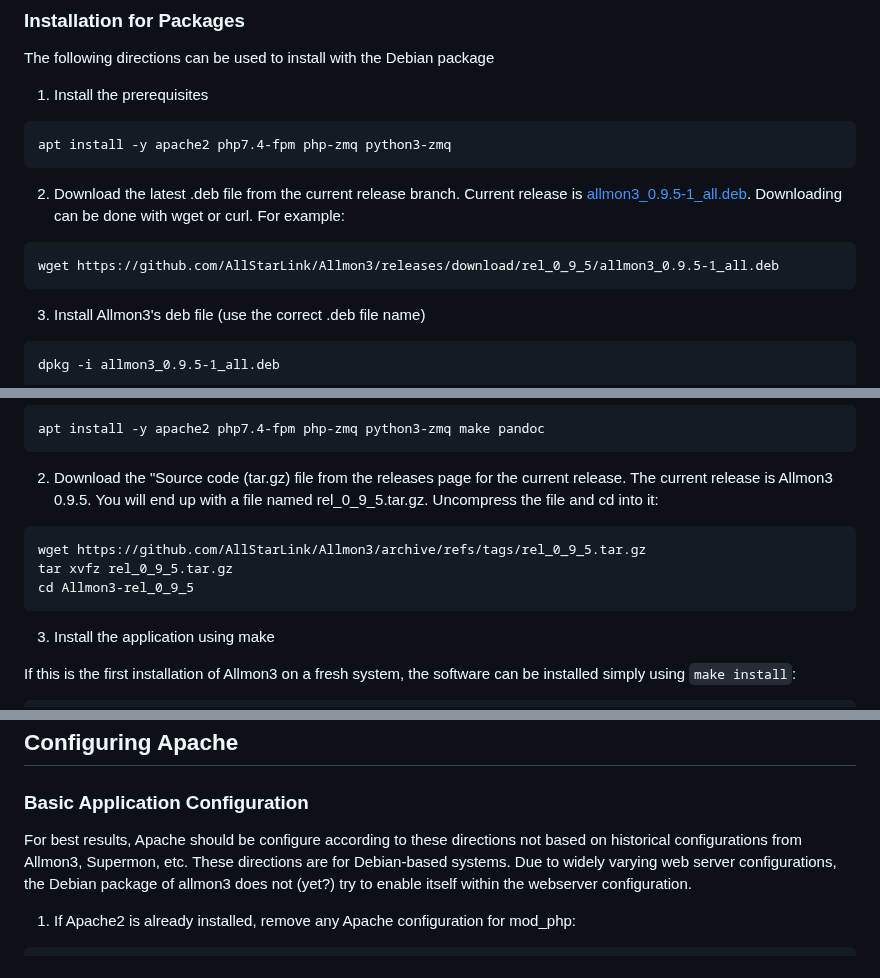
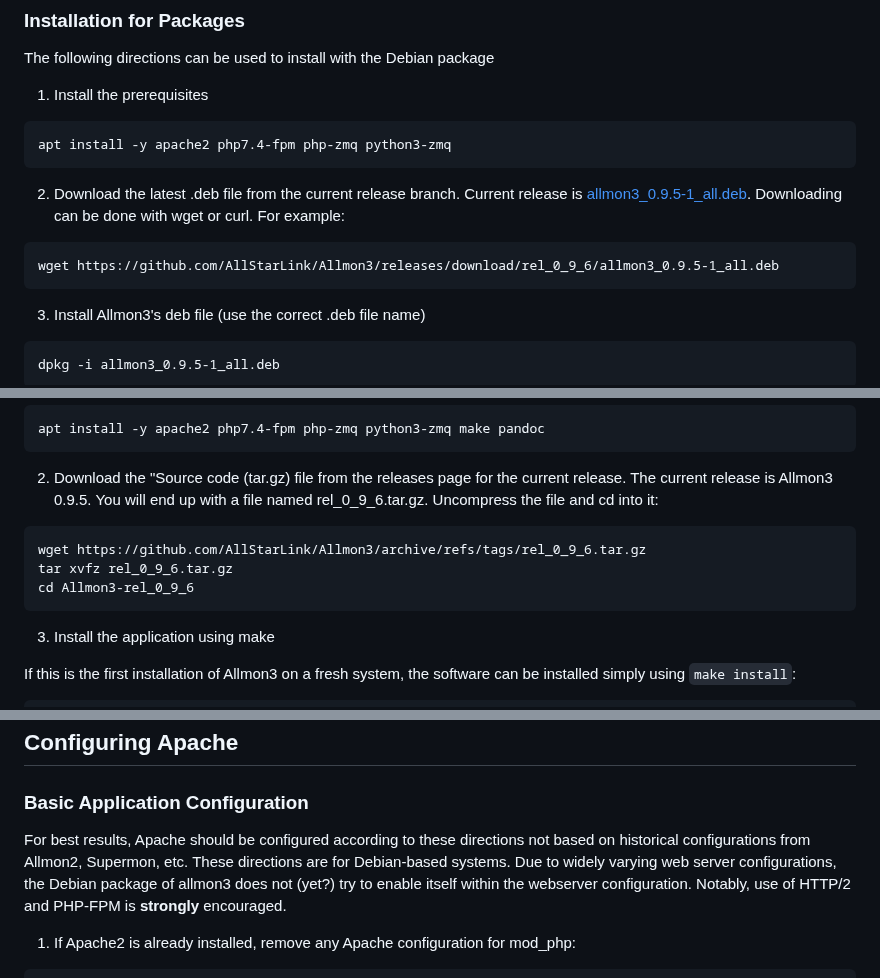
Before and after one commit to AllStarLink/Allmon3, a Markdown page: README.md, 3 parts joined by grey strips. Drawn GitHub-style.

Commit message:
updated for v0.9.6

````diff
--- a/README.md
+++ b/README.md
@@ -48,6 +48,6 @@ branch. Current release is [allmon3_0.9.5-1_all.deb](https://github.com/AllStarL
 
 ```
-wget https://github.com/AllStarLink/Allmon3/releases/download/rel_0_9_5/allmon3_0.9.5-1_all.deb
+wget https://github.com/AllStarLink/Allmon3/releases/download/rel_0_9_6/allmon3_0.9.5-1_all.deb
 ```
 
 3. Install Allmon3's deb file (use the correct .deb file name)
@@ -71,13 +71,13 @@ apt install -y apache2 php7.4-fpm php-zmq python3-zmq make pandoc
 
 2. Download the "Source code (tar.gz) file from the releases
 page for the current release. The current release is Allmon3 0.9.5.
-You will end up with a file named rel_0_9_5.tar.gz. Uncompress
+You will end up with a file named rel_0_9_6.tar.gz. Uncompress
 the file and cd into it:
 
 ```
-wget https://github.com/AllStarLink/Allmon3/archive/refs/tags/rel_0_9_5.tar.gz
-tar xvfz rel_0_9_5.tar.gz
-cd Allmon3-rel_0_9_5
+wget https://github.com/AllStarLink/Allmon3/archive/refs/tags/rel_0_9_6.tar.gz
+tar xvfz rel_0_9_6.tar.gz
+cd Allmon3-rel_0_9_6
 ```
 
 3. Install the application using make
@@ -250,11 +250,11 @@ for directions.
 ## Configuring Apache
 
 ### Basic Application Configuration
-For best results, Apache should be configure according to these directions not based
-on historical configurations from Allmon3, Supermon, etc. These directions are for
+For best results, Apache should be configured according to these directions not based
+on historical configurations from Allmon2, Supermon, etc. These directions are for
 Debian-based systems. Due to widely varying web server configurations, the Debian
 package of allmon3 does not (yet?) try to enable itself within the webserver
-configuration.
+configuration. Notably, use of HTTP/2 and PHP-FPM is **strongly** encouraged.
 
 1. If Apache2 is already installed, remove any Apache configuration for mod_php:
 
````
Also changed, not shown: other parts of README.md (+1 -1 lines).
